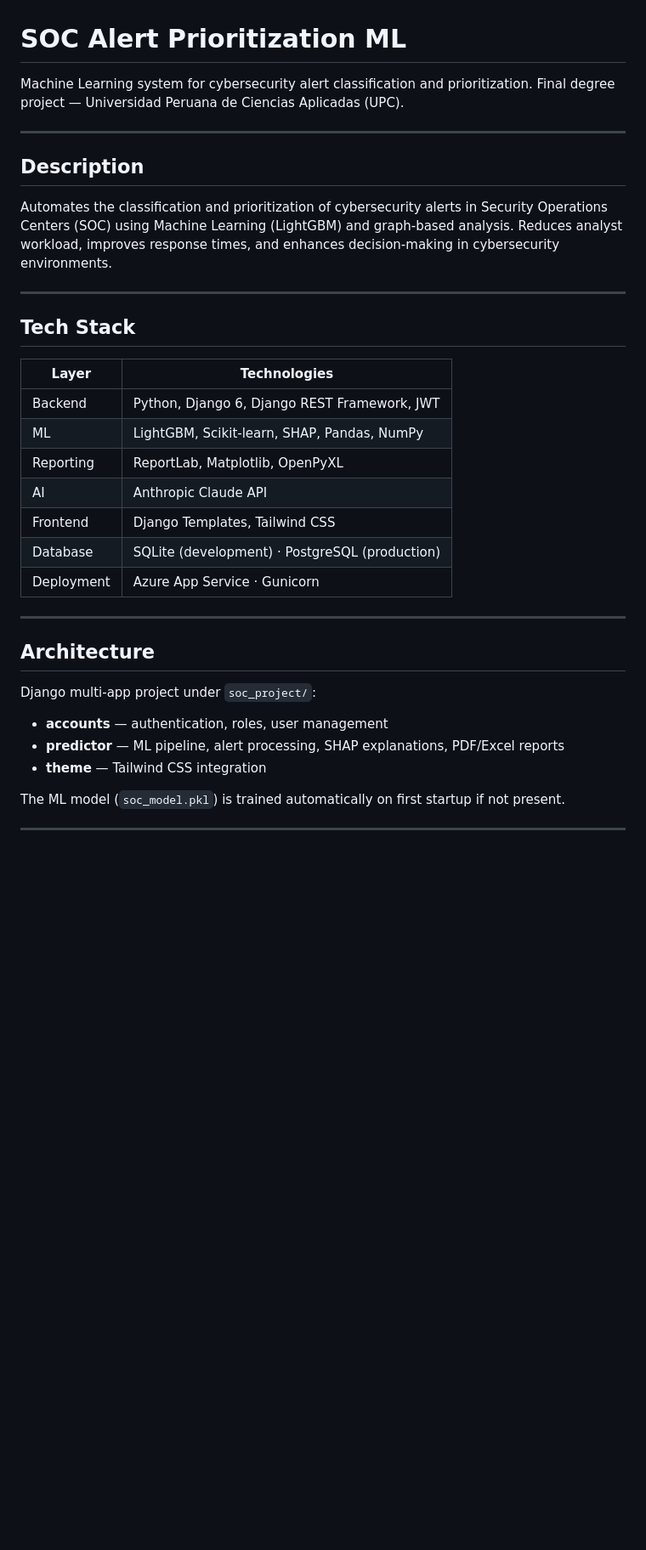
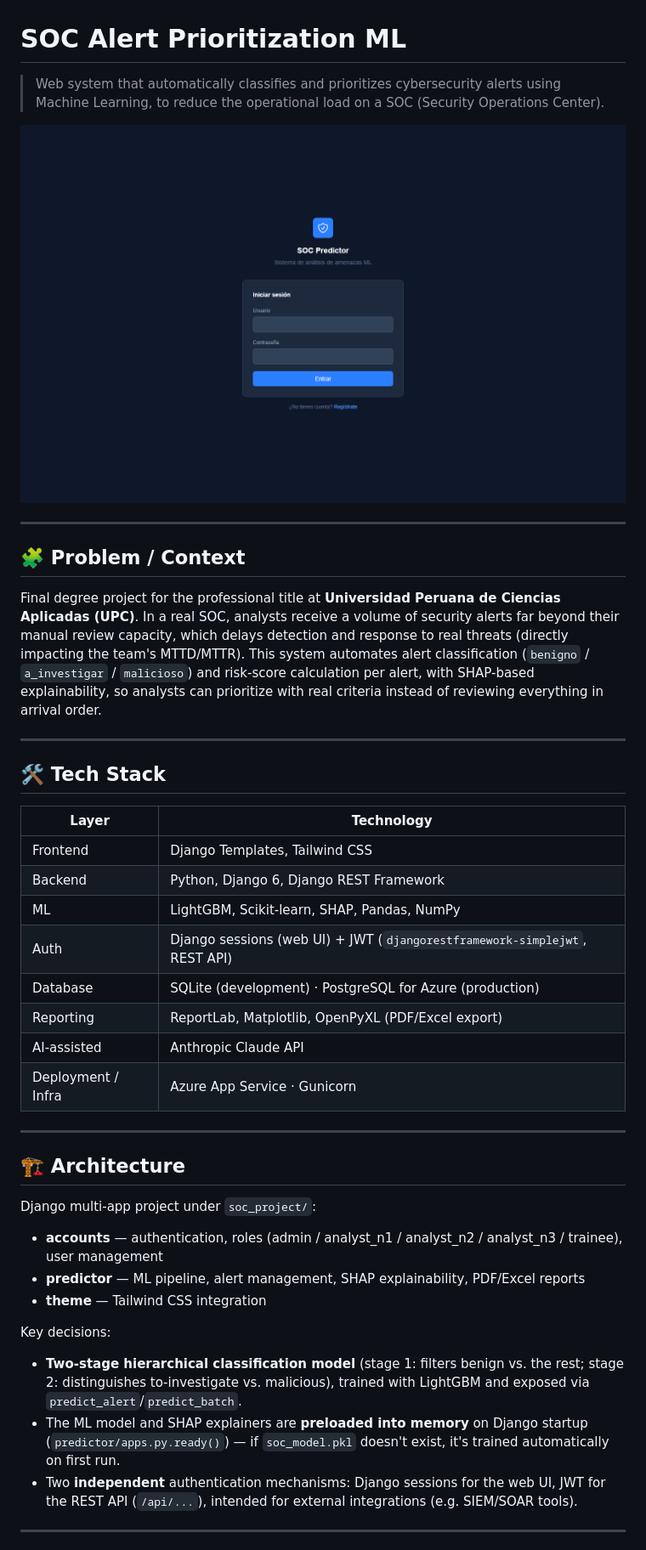
Before and after one commit to Carlou134/soc-alert-prioritization-ml, a Markdown page: README.md, the part around the change printed below. Shown: that part at 85% size. GitHub-like rendering; pictures changed too: docs/screenshots/login.png (added); blank space fills up the shorter version.

Commit message:
docs: update project README

```diff
--- a/README.md
+++ b/README.md
@@ -1,39 +1,47 @@
 # SOC Alert Prioritization ML
 
-Machine Learning system for cybersecurity alert classification and prioritization.
-Final degree project — Universidad Peruana de Ciencias Aplicadas (UPC).
+> Web system that automatically classifies and prioritizes cybersecurity alerts using Machine Learning, to reduce the operational load on a SOC (Security Operations Center).
+
+<!-- Optional: live demo badge -->
+<!-- [![Demo](https://img.shields.io/badge/demo-live-brightgreen)](https://your-app.azurewebsites.net) -->
+
+![login screen](docs/screenshots/login.png)
 
 ---
 
-## Description
+## 🧩 Problem / Context
 
-Automates the classification and prioritization of cybersecurity alerts in Security Operations Centers (SOC) using Machine Learning (LightGBM) and graph-based analysis. Reduces analyst workload, improves response times, and enhances decision-making in cybersecurity environments.
+Final degree project for the professional title at **Universidad Peruana de Ciencias Aplicadas (UPC)**. In a real SOC, analysts receive a volume of security alerts far beyond their manual review capacity, which delays detection and response to real threats (directly impacting the team's MTTD/MTTR). This system automates alert classification (`benigno` / `a_investigar` / `malicioso`) and risk-score calculation per alert, with SHAP-based explainability, so analysts can prioritize with real criteria instead of reviewing everything in arrival order.
 
 ---
 
-## Tech Stack
+## 🛠️ Tech Stack
 
-| Layer | Technologies |
-|-------|-------------|
-| Backend | Python, Django 6, Django REST Framework, JWT |
-| ML | LightGBM, Scikit-learn, SHAP, Pandas, NumPy |
-| Reporting | ReportLab, Matplotlib, OpenPyXL |
-| AI | Anthropic Claude API |
-| Frontend | Django Templates, Tailwind CSS |
-| Database | SQLite (development) · PostgreSQL (production) |
-| Deployment | Azure App Service · Gunicorn |
+| Layer            | Technology       |
+|-------------------|------------------|
+| Frontend          | Django Templates, Tailwind CSS |
+| Backend           | Python, Django 6, Django REST Framework |
+| ML                 | LightGBM, Scikit-learn, SHAP, Pandas, NumPy |
+| Auth               | Django sessions (web UI) + JWT (`djangorestframework-simplejwt`, REST API) |
+| Database           | SQLite (development) · PostgreSQL for Azure (production) |
+| Reporting          | ReportLab, Matplotlib, OpenPyXL (PDF/Excel export) |
+| AI-assisted        | Anthropic Claude API |
+| Deployment / Infra | Azure App Service · Gunicorn |
 
 ---
 
-## Architecture
+## 🏗️ Architecture
 
 Django multi-app project under `soc_project/`:
 
-- **accounts** — authentication, roles, user management
-- **predictor** — ML pipeline, alert processing, SHAP explanations, PDF/Excel reports
+- **accounts** — authentication, roles (admin / analyst_n1 / analyst_n2 / analyst_n3 / trainee), user management
+- **predictor** — ML pipeline, alert management, SHAP explainability, PDF/Excel reports
 - **theme** — Tailwind CSS integration
 
-The ML model (`soc_model.pkl`) is trained automatically on first startup if not present.
+Key decisions:
+- **Two-stage hierarchical classification model** (stage 1: filters benign vs. the rest; stage 2: distinguishes to-investigate vs. malicious), trained with LightGBM and exposed via `predict_alert`/`predict_batch`.
+- The ML model and SHAP explainers are **preloaded into memory** on Django startup (`predictor/apps.py.ready()`) — if `soc_model.pkl` doesn't exist, it's trained automatically on first run.
+- Two **independent** authentication mechanisms: Django sessions for the web UI, JWT for the REST API (`/api/...`), intended for external integrations (e.g. SIEM/SOAR tools).
 
 ---
 
```
Also changed, not shown: other parts of README.md (+20 -31 lines).
